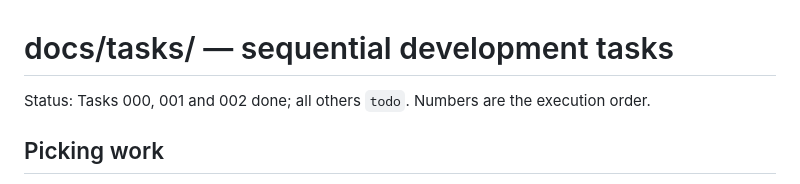
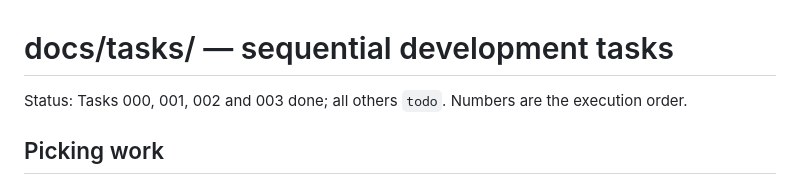
Before and after one commit to konsulin-care/quarto-video, a Markdown page: docs/tasks/README.md, the part around the change. Rendered like a GitHub page.

Commit message:
docs: mark task 003 done with completion log
Task: 003

Co-Authored-By: Claude <noreply@anthropic.com>
Claude-Session: https://claude.ai/code/session_01Ss81c95x3nTnrdamPckgm9

```diff
--- a/docs/tasks/README.md
+++ b/docs/tasks/README.md
@@ -1,5 +1,5 @@
 # docs/tasks/ — sequential development tasks
-Status: Tasks 000, 001 and 002 done; all others `todo`. Numbers are the execution order.
+Status: Tasks 000, 001, 002 and 003 done; all others `todo`. Numbers are the execution order.
 
 ## Picking work
 1. Take the lowest-numbered task whose `Status` is not `done` and whose
```
Also changed, not shown: 1 other file.
